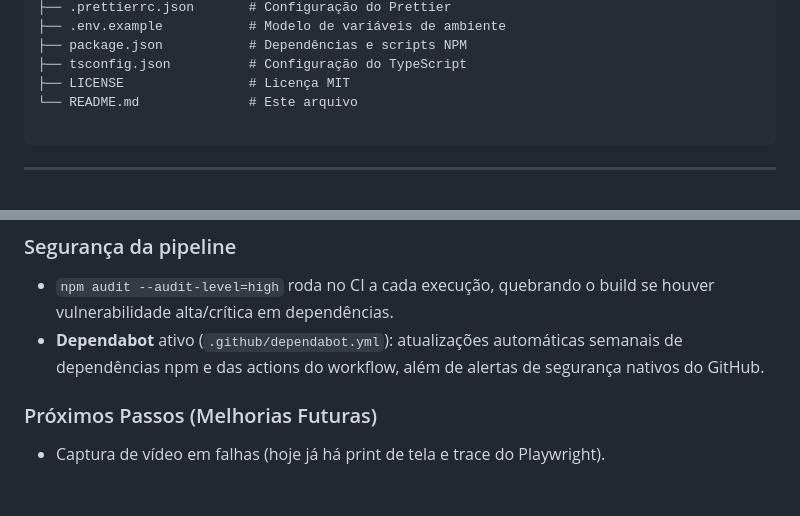
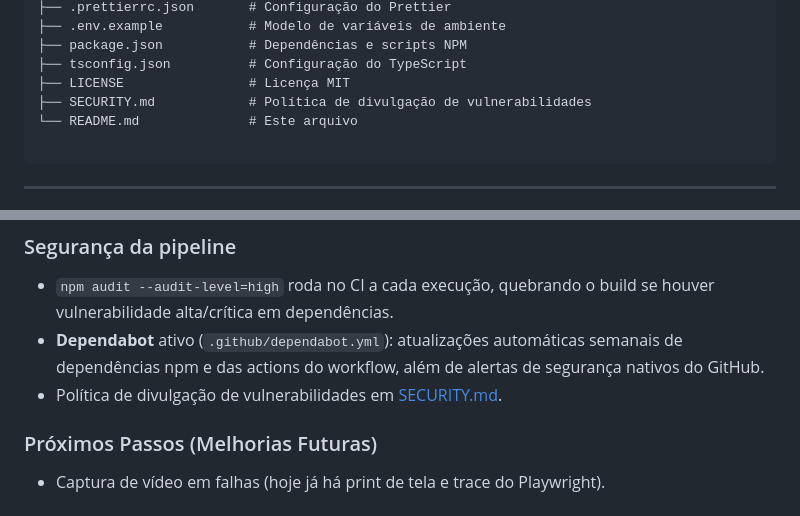
Before and after one commit to ThomasTDS/qa-playwright-sd, a Markdown page: README.md, 2 parts joined by grey strips. Drawn GitHub-style.

````diff
--- a/README.md
+++ b/README.md
@@ -34,6 +34,7 @@ qa-playwright-sd/
 ├── package.json           # Dependências e scripts NPM
 ├── tsconfig.json          # Configuração do TypeScript
 ├── LICENSE                # Licença MIT
+├── SECURITY.md            # Política de divulgação de vulnerabilidades
 └── README.md              # Este arquivo
 
 ```
@@ -183,6 +184,7 @@ O projeto roda automaticamente via GitHub Actions (`.github/workflows/tests.yml`
 
 - `npm audit --audit-level=high` roda no CI a cada execução, quebrando o build se houver vulnerabilidade alta/crítica em dependências.
 - **Dependabot** ativo (`.github/dependabot.yml`): atualizações automáticas semanais de dependências npm e das actions do workflow, além de alertas de segurança nativos do GitHub.
+- Política de divulgação de vulnerabilidades em [SECURITY.md](SECURITY.md).
 
 ### Próximos Passos (Melhorias Futuras)
 
````
Also changed, not shown: SECURITY.md (added, +26 -0 lines).
